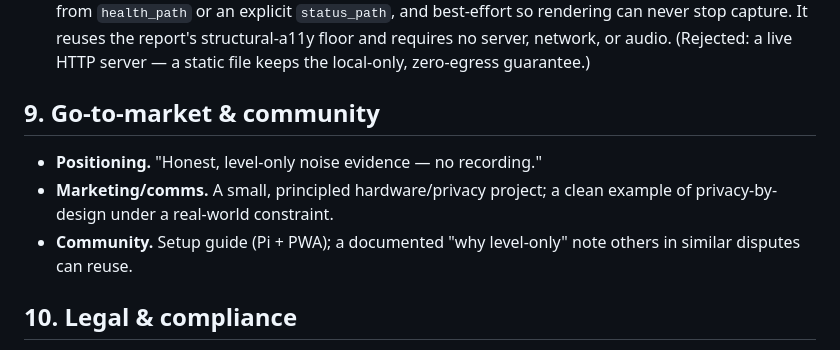
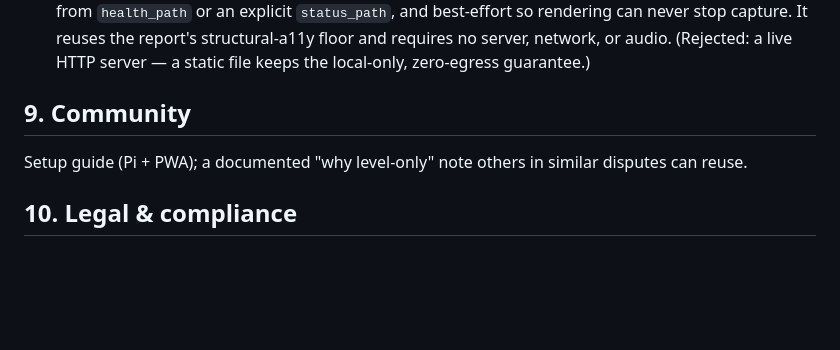
Before and after one commit to ChelseaKR/olive-bark-logger, a Markdown page: docs/ROADMAP.md, the part around the change. Drawn GitHub-style; blank space fills up the shorter version.

Commit message:
docs: move working notes to the private archive (#34)
Co-authored-by: Claude Opus 4.8 <noreply@anthropic.com>

```diff
--- a/docs/ROADMAP.md
+++ b/docs/ROADMAP.md
@@ -92,10 +92,8 @@ docs/
 - **FIX-06 Cross-implementation conformance harness (Python ↔ PWA). ✅ Done.** `spec/detector/*.json` holds language-neutral golden vectors (threshold `>=` boundary, min-duration filtering, debounce bridging/splitting, flush-at-end, zero min-duration, peak/avg over loud readings only). Both `tests/test_conformance.py` (pytest, `monitor.detector.Detector`) and `pwa/conformance.test.mjs` (`node --test`, `pwa/detector.js`) replay the same vectors and assert equality to `1e-9`, so the two ports cannot drift silently. Intentional divergences (no `coarse_tag`/calibration/sessions in the PWA; CSV timezone divergence) and the rule "changing detection semantics means changing a vector on purpose" are documented in [`spec/SEMANTICS.md`](../spec/SEMANTICS.md), which also notes the quiet-hours/summarize extension point.
 - **EXP-05 — Local ops console (static status page).** ✅ The monitor renders a static `status.html` (`report/status.py`) on each periodic check-in — latest level, heartbeat freshness, frame coverage, recorded monitoring gaps, and a recent summary. Written atomically (temp + `os.replace`), enabled from `health_path` or an explicit `status_path`, and best-effort so rendering can never stop capture. It reuses the report's structural-a11y floor and requires no server, network, or audio. (Rejected: a live HTTP server — a static file keeps the local-only, zero-egress guarantee.)
 
-## 9. Go-to-market & community
-- **Positioning.** "Honest, level-only noise evidence — no recording."
-- **Marketing/comms.** A small, principled hardware/privacy project; a clean example of privacy-by-design under a real-world constraint.
-- **Community.** Setup guide (Pi + PWA); a documented "why level-only" note others in similar disputes can reuse.
+## 9. Community
+Setup guide (Pi + PWA); a documented "why level-only" note others in similar disputes can reuse.
 
 ## 10. Legal & compliance
 - **Recording law.** Level-only + no audio is the core compliance posture; documented in the report and README.
```
